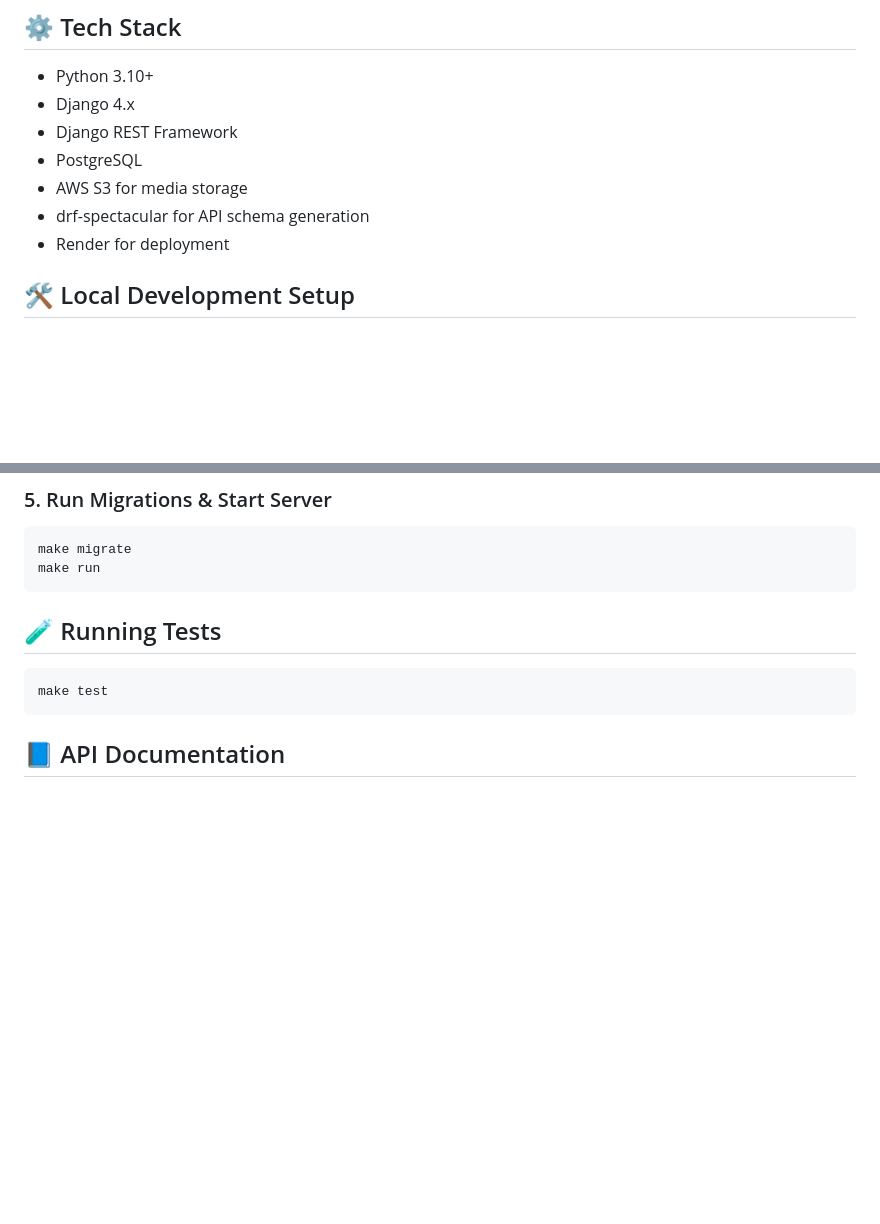
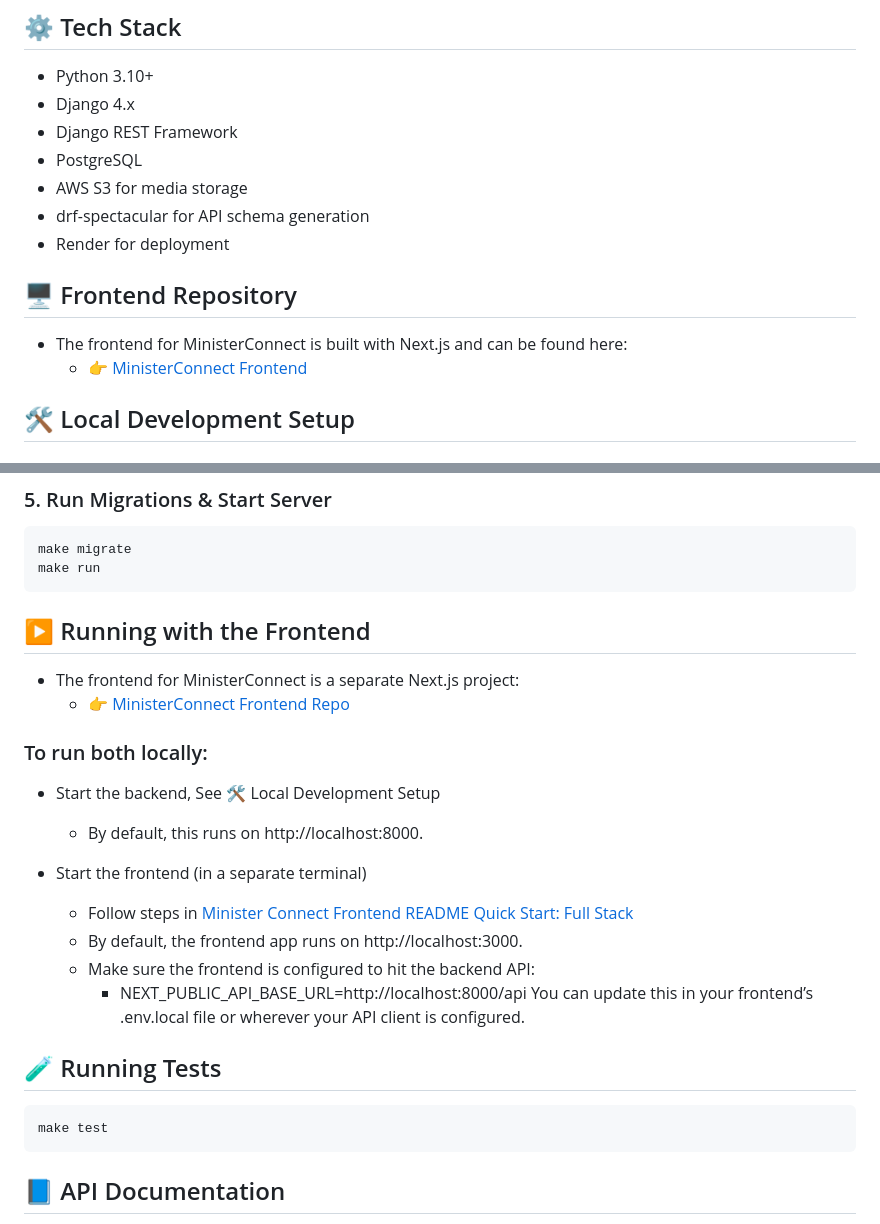
Before and after one commit to ginabethrussell/ministerconnect_backend, a Markdown page: README.md, 2 parts joined by grey strips. Drawn GitHub-style; blank space fills up the shorter version.

Commit message:
adds frontend repo info

````diff
--- a/README.md
+++ b/README.md
@@ -23,6 +23,11 @@ MinisterConnect is a Django REST API backend supporting a platform that connects
 - AWS S3 for media storage
 - drf-spectacular for API schema generation
 - Render for deployment
+
+## 🖥️ Frontend Repository
+
+- The frontend for MinisterConnect is built with Next.js and can be found here:
+  - 👉 [MinisterConnect Frontend](https://github.com/ginabethrussell/ministerconnect)
 
 ## 🛠️ Local Development Setup
 
@@ -64,6 +69,23 @@ AWS_S3_REGION_NAME=your-region-name
 make migrate
 make run
 ```
+
+## ▶️ Running with the Frontend
+
+- The frontend for MinisterConnect is a separate Next.js project:
+  - [👉 MinisterConnect Frontend Repo](https://github.com/ginabethrussell/ministerconnect)
+
+### To run both locally:
+
+- Start the backend, See 🛠️ Local Development Setup
+
+  - By default, this runs on http://localhost:8000.
+
+- Start the frontend (in a separate terminal)
+  - Follow steps in [Minister Connect Frontend README Quick Start: Full Stack](https://github.com/ginabethrussell/ministerconnect/blob/main/README.md#full-stack-frontend--backend)
+  - By default, the frontend app runs on http://localhost:3000.
+  - Make sure the frontend is configured to hit the backend API:
+    - NEXT_PUBLIC_API_BASE_URL=http://localhost:8000/api You can update this in your frontend’s .env.local file or wherever your API client is configured.
 
 ## 🧪 Running Tests
 
````
